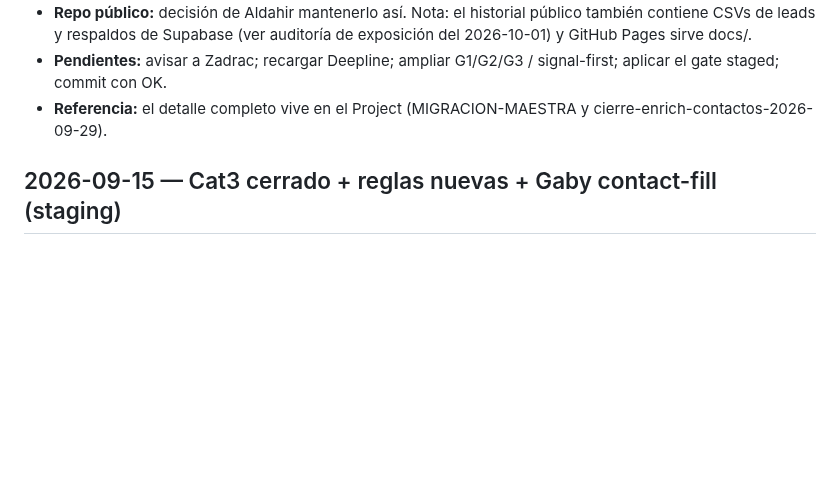
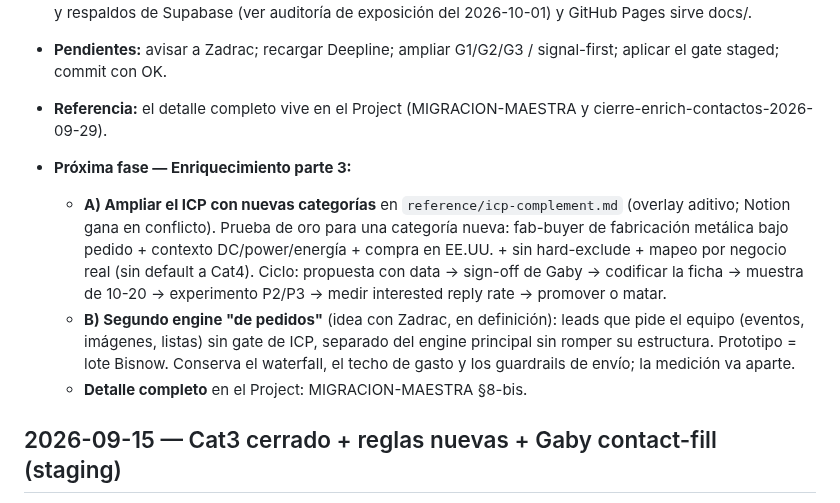
Before and after one commit to Aldchiw/prima-gtm-skills, a Markdown page: SESION_LOG.md, the part around the change. Rendered like a GitHub page; blank space fills up the shorter version.

Commit message:
SESION_LOG: metas Enriquecimiento parte 3
Co-Authored-By: Claude Sonnet 5.5 <noreply@anthropic.com>

```diff
--- a/SESION_LOG.md
+++ b/SESION_LOG.md
@@ -6,6 +6,11 @@
 - **Repo público:** decisión de Aldahir mantenerlo así. Nota: el historial público también contiene CSVs de leads y respaldos de Supabase (ver auditoría de exposición del 2026-10-01) y GitHub Pages sirve docs/.
 - **Pendientes:** avisar a Zadrac; recargar Deepline; ampliar G1/G2/G3 / signal-first; aplicar el gate staged; commit con OK.
 - **Referencia:** el detalle completo vive en el Project (MIGRACION-MAESTRA y cierre-enrich-contactos-2026-09-29).
+
+- **Próxima fase — Enriquecimiento parte 3:**
+  - **A) Ampliar el ICP con nuevas categorías** en `reference/icp-complement.md` (overlay aditivo; Notion gana en conflicto). Prueba de oro para una categoría nueva: fab-buyer de fabricación metálica bajo pedido + contexto DC/power/energía + compra en EE.UU. + sin hard-exclude + mapeo por negocio real (sin default a Cat4). Ciclo: propuesta con data → sign-off de Gaby → codificar la ficha → muestra de 10-20 → experimento P2/P3 → medir interested reply rate → promover o matar.
+  - **B) Segundo engine "de pedidos"** (idea con Zadrac, en definición): leads que pide el equipo (eventos, imágenes, listas) sin gate de ICP, separado del engine principal sin romper su estructura. Prototipo = lote Bisnow. Conserva el waterfall, el techo de gasto y los guardrails de envío; la medición va aparte.
+  - **Detalle completo** en el Project: MIGRACION-MAESTRA §8-bis.
 
 ## 2026-09-15 — Cat3 cerrado + reglas nuevas + Gaby contact-fill (staging)
 - Cat3 muerto contra Notion (0/14). Nacen GATE #0 + company_type + econ log +
```
